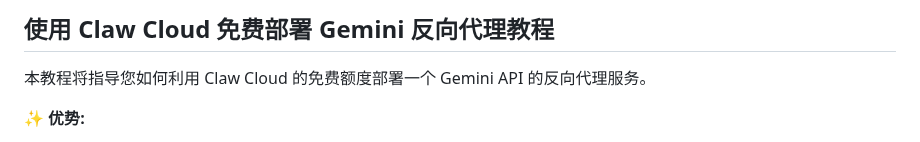
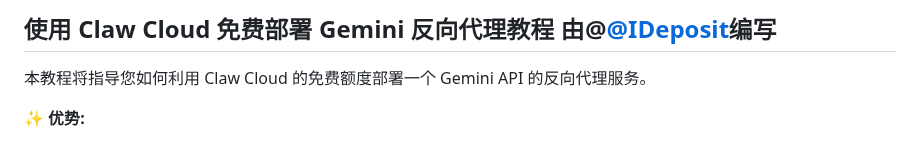
Before and after one commit to zhengyingying024/yuwen001, a Markdown page: wiki/claw.md, the part around one of its changes. GitHub-like rendering.

```diff
--- a/wiki/claw.md
+++ b/wiki/claw.md
@@ -1,4 +1,4 @@
-## 使用 Claw Cloud 免费部署 Gemini 反向代理教程
+## 使用 Claw Cloud 免费部署 Gemini 反向代理教程 由@[@IDeposit](https://github.com/IDeposit)编写
 
 本教程将指导您如何利用 Claw Cloud 的免费额度部署一个 Gemini API 的反向代理服务。
 
```
Also changed, not shown: other parts of wiki/claw.md (+10 -10 lines), readme.md (+3 -2 lines).
